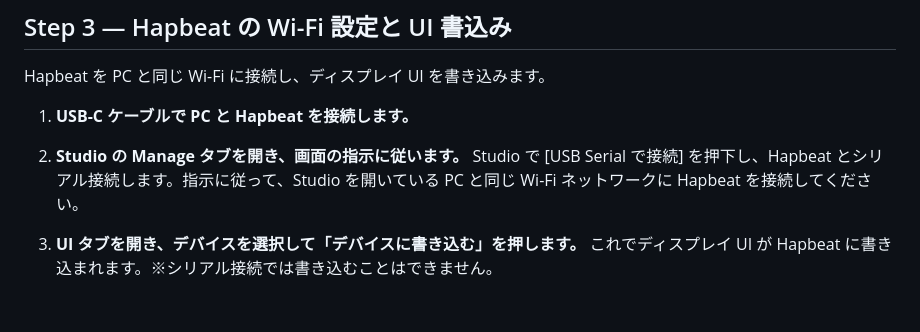
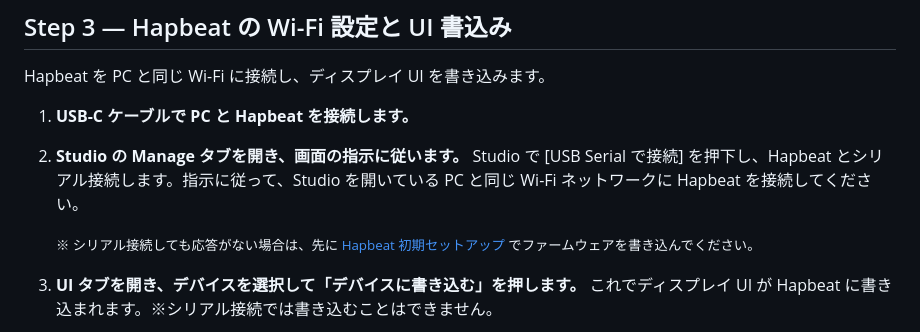
Before and after one commit to hapbeat/hapbeat-devtools-site, a Markdown page: docs/start-here/getting-started.md, the part around the change. Rendered like a GitHub page; blank space fills up the shorter version.

Commit message:
docs(getting-started): Step 3 にファーム未書込ケースの導線を 1 行で追加

```diff
--- a/docs/start-here/getting-started.md
+++ b/docs/start-here/getting-started.md
@@ -91,6 +91,8 @@ Hapbeat を PC と同じ Wi-Fi に接続し、ディスプレイ UI を書き込
 2. **Studio の Manage タブを開き、画面の指示に従います。**
    Studio で [USB Serial で接続] を押下し、Hapbeat とシリアル接続します。指示に従って、Studio を開いている PC と同じ Wi-Fi ネットワークに Hapbeat を接続してください。
 
+   <small>※ シリアル接続しても応答がない場合は、先に [Hapbeat 初期セットアップ](/docs/tools/studio/initial-setup/) でファームウェアを書き込んでください。</small>
+
 3. **UI タブを開き、デバイスを選択して「デバイスに書き込む」を押します。**
    これでディスプレイ UI が Hapbeat に書き込まれます。※シリアル接続では書き込むことはできません。
 
```
